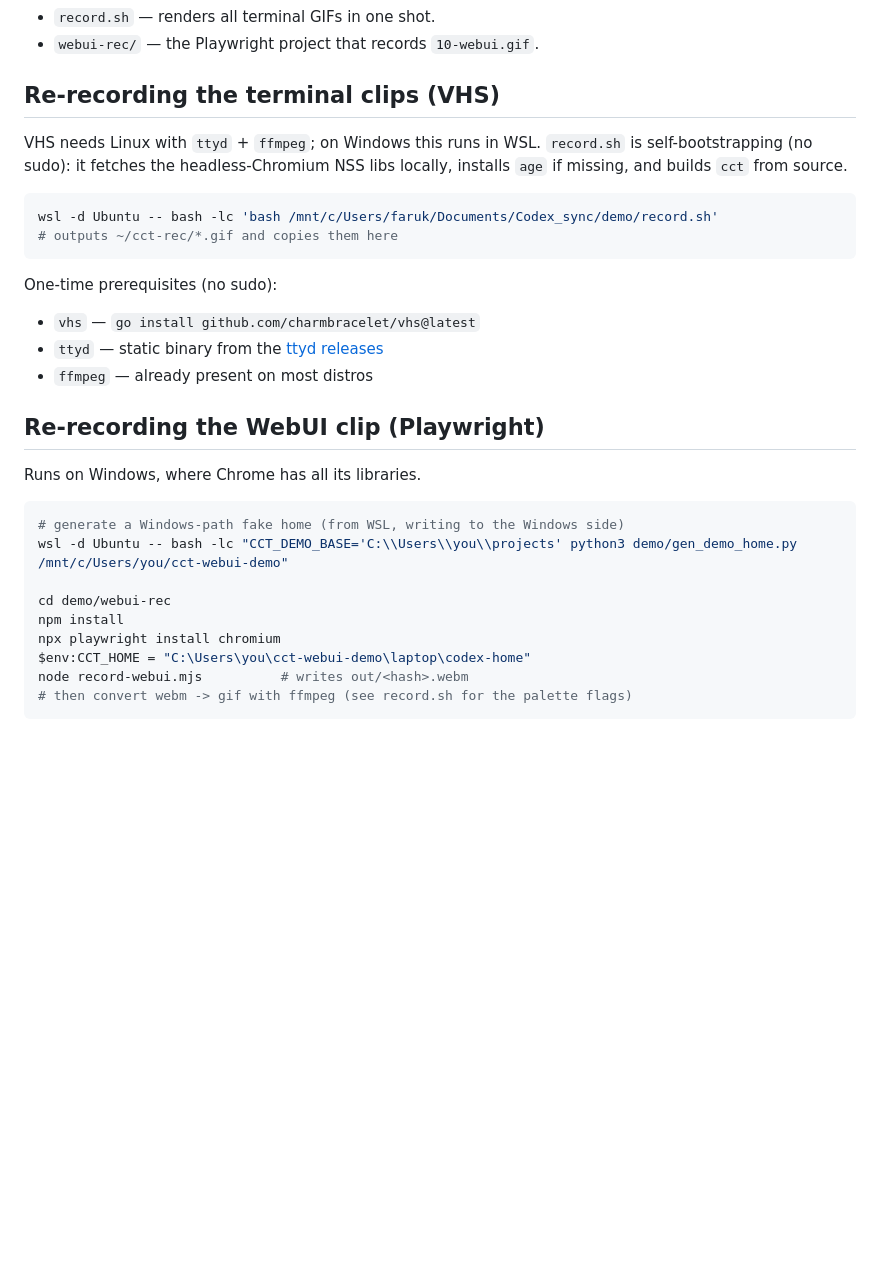
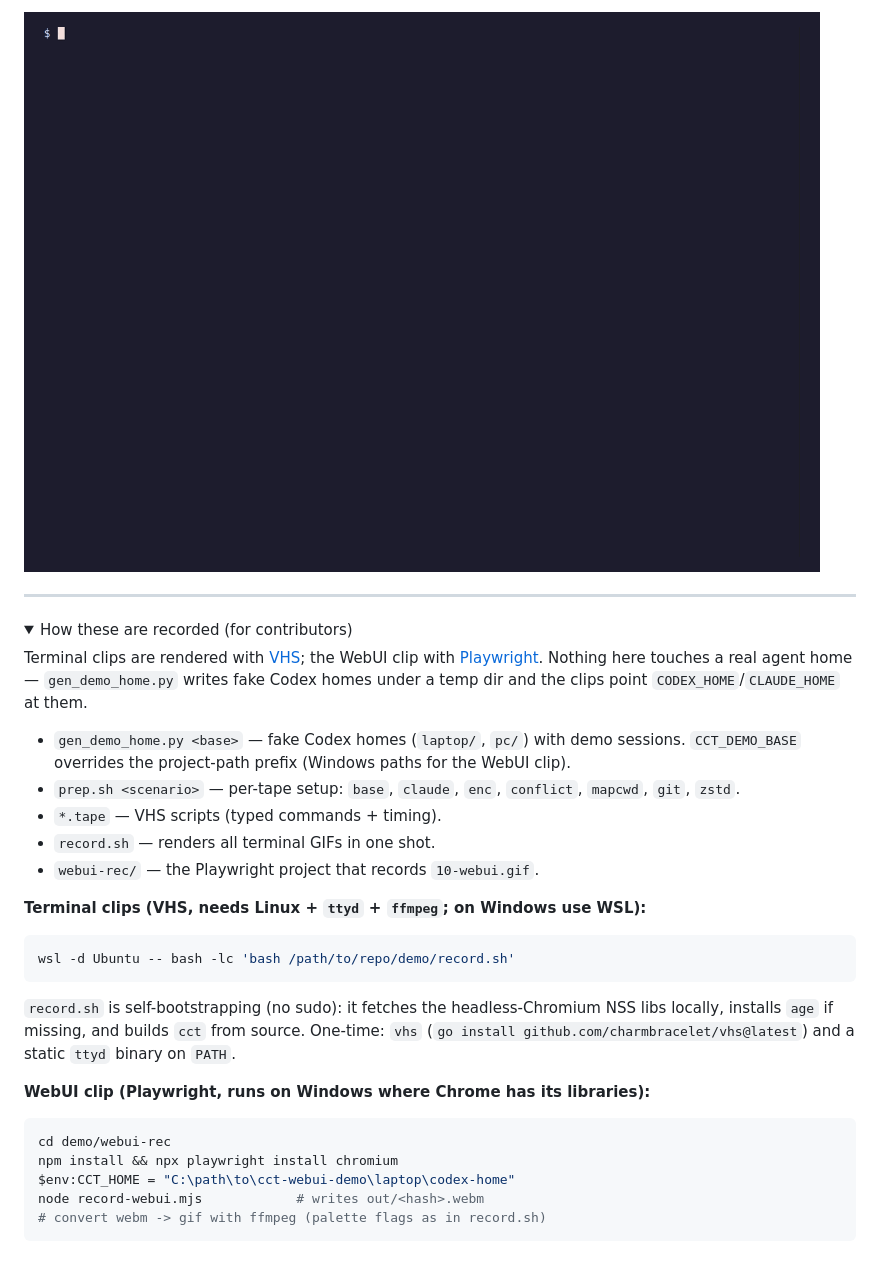
Before and after one commit to ahmojo/codex-claude-transfer, a Markdown page: demo/README.md, the part around one of its changes. GitHub-like rendering; folded sections open; blank space fills up the shorter version.

````diff
--- a/demo/README.md
+++ b/demo/README.md
@@ -35,34 +59,43 @@ code, or paths appear on camera. The WebUI clip points `cct app` at a fake
+![Reading compressed .jsonl.zst sessions](09-compressed.gif)
+
+---
+
+<details>
+<summary>How these are recorded (for contributors)</summary>
+
+Terminal clips are rendered with [VHS](https://github.com/charmbracelet/vhs); the
+WebUI clip with [Playwright](https://playwright.dev). Nothing here touches a real
+agent home — `gen_demo_home.py` writes fake Codex homes under a temp dir and the
+clips point `CODEX_HOME`/`CLAUDE_HOME` at them.
+
+- `gen_demo_home.py <base>` — fake Codex homes (`laptop/`, `pc/`) with demo
+  sessions. `CCT_DEMO_BASE` overrides the project-path prefix (Windows paths for
+  the WebUI clip).
+- `prep.sh <scenario>` — per-tape setup: `base`, `claude`, `enc`, `conflict`,
+  `mapcwd`, `git`, `zstd`.
+- `*.tape` — VHS scripts (typed commands + timing).
 - `record.sh` — renders all terminal GIFs in one shot.
 - `webui-rec/` — the Playwright project that records `10-webui.gif`.
 
-## Re-recording the terminal clips (VHS)
-
-VHS needs Linux with `ttyd` + `ffmpeg`; on Windows this runs in WSL. `record.sh`
-is self-bootstrapping (no sudo): it fetches the headless-Chromium NSS libs
-locally, installs `age` if missing, and builds `cct` from source.
+**Terminal clips (VHS, needs Linux + `ttyd` + `ffmpeg`; on Windows use WSL):**
 
 ```bash
-wsl -d Ubuntu -- bash -lc 'bash /mnt/c/Users/faruk/Documents/Codex_sync/demo/record.sh'
-# outputs ~/cct-rec/*.gif and copies them here
+wsl -d Ubuntu -- bash -lc 'bash /path/to/repo/demo/record.sh'
 ```
 
-One-time prerequisites (no sudo):
-- `vhs`  — `go install github.com/charmbracelet/vhs@latest`
-- `ttyd` — static binary from the [ttyd releases](https://github.com/tsl0922/ttyd/releases)
-- `ffmpeg` — already present on most distros
+`record.sh` is self-bootstrapping (no sudo): it fetches the headless-Chromium NSS
+libs locally, installs `age` if missing, and builds `cct` from source. One-time:
+`vhs` (`go install github.com/charmbracelet/vhs@latest`) and a static `ttyd`
+binary on `PATH`.
 
-## Re-recording the WebUI clip (Playwright)
-
-Runs on Windows, where Chrome has all its libraries.
+**WebUI clip (Playwright, runs on Windows where Chrome has its libraries):**
 
 ```powershell
-# generate a Windows-path fake home (from WSL, writing to the Windows side)
-wsl -d Ubuntu -- bash -lc "CCT_DEMO_BASE='C:\\Users\\you\\projects' python3 demo/gen_demo_home.py /mnt/c/Users/you/cct-webui-demo"
+cd demo/webui-rec
+npm install && npx playwright install chromium
+$env:CCT_HOME = "C:\path\to\cct-webui-demo\laptop\codex-home"
+node record-webui.mjs            # writes out/<hash>.webm
+# convert webm -> gif with ffmpeg (palette flags as in record.sh)
+```
 
-cd demo/webui-rec
-npm install
-npx playwright install chromium
-$env:CCT_HOME = "C:\Users\you\cct-webui-demo\laptop\codex-home"
-node record-webui.mjs          # writes out/<hash>.webm
-# then convert webm -> gif with ffmpeg (see record.sh for the palette flags)
-```
+</details>
````
Also changed, not shown: other parts of demo/README.md (+52 -28 lines).
